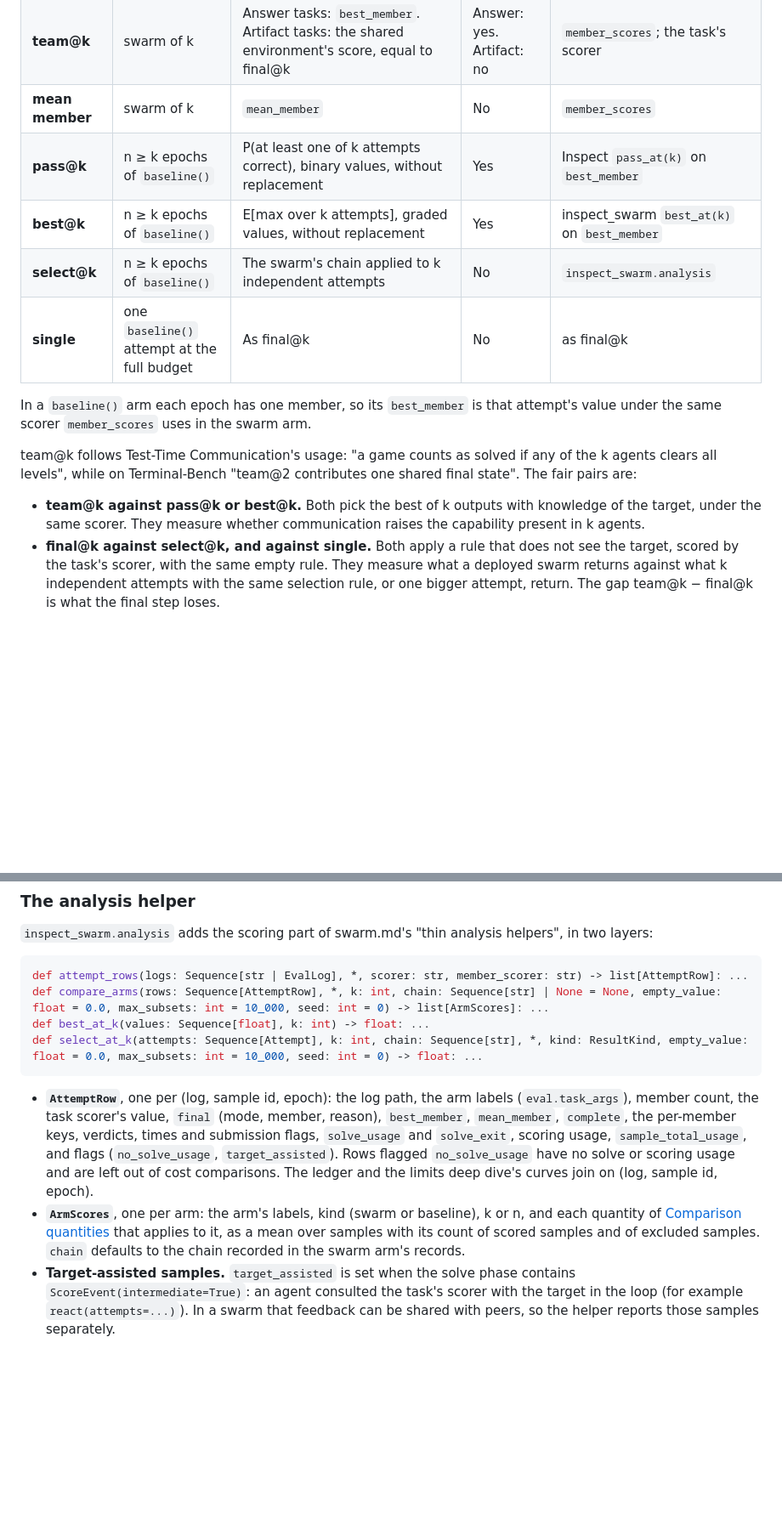
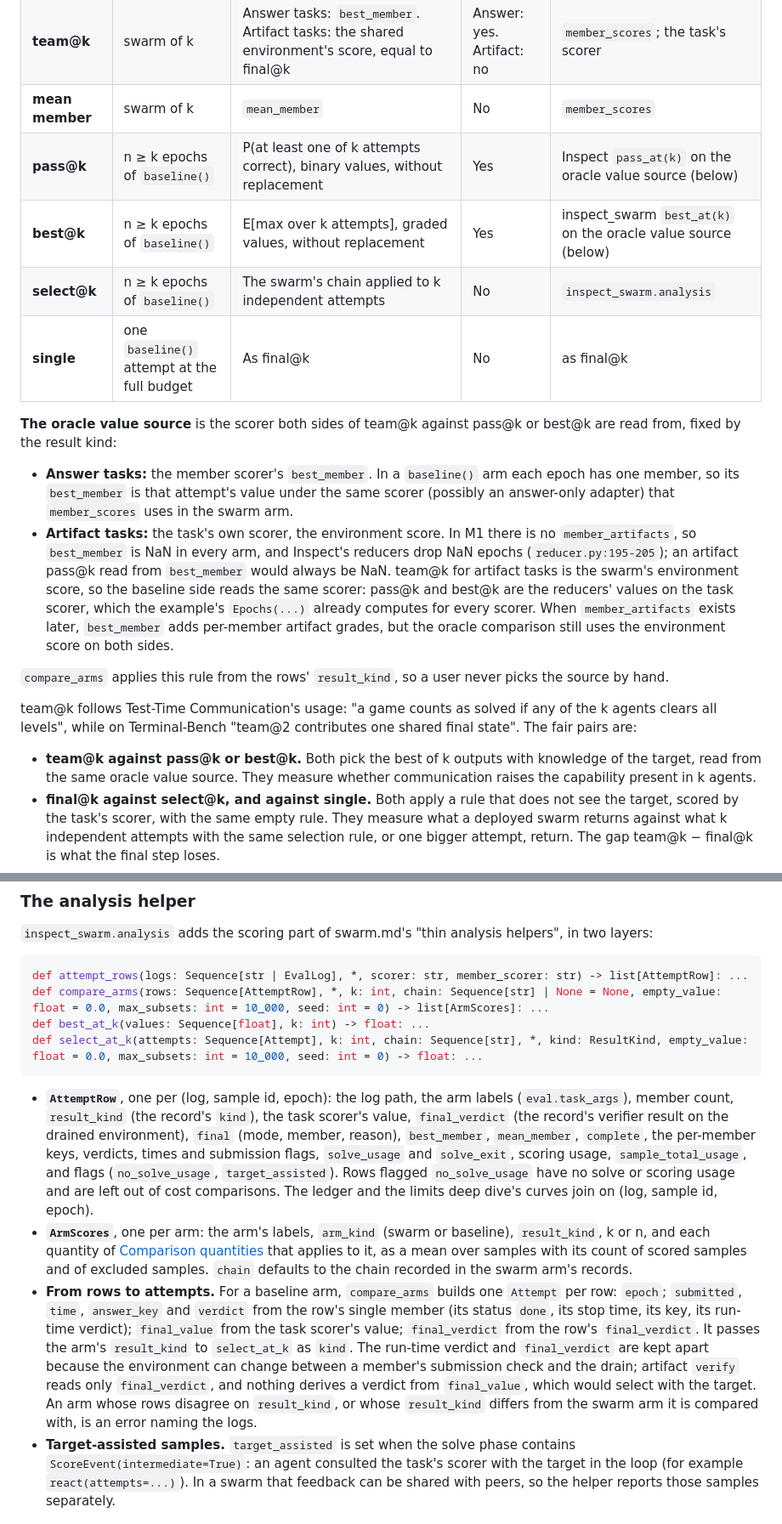
Before and after one commit to meridianlabs-ai/inspect_swarm, a Markdown page: design/swarm-scoring.md, 2 parts joined by grey strips. Shown at 85% size. Rendered like a GitHub page; blank space fills up the shorter version.

Commit message:
docs: scoring design, fix review round 3 findings
Artifact pass@k/best@k now read the task's environment score, since
best_member is NaN for artifact tasks in M1; and AttemptRow carries the
result kind and the drained-environment verdict so compare_arms can feed
the artifact selector without losing evidence or selecting on scores.

Co-Authored-By: Claude Opus 5.5 <noreply@anthropic.com>

````diff
--- a/design/swarm-scoring.md
+++ b/design/swarm-scoring.md
@@ -333,16 +333,21 @@ Each quantity is defined once and paired with the one it is fairly compared with
 | **final@k** | swarm of k | Answer tasks: the task's scorer on the swarm's final answer, `empty_value` when there is none. Artifact tasks: the task's scorer on the drained environment, whatever the final text | No | the task's scorer; the helper applies the empty rule to answer tasks only |
 | **team@k** | swarm of k | Answer tasks: `best_member`. Artifact tasks: the shared environment's score, equal to final@k | Answer: yes. Artifact: no | `member_scores`; the task's scorer |
 | **mean member** | swarm of k | `mean_member` | No | `member_scores` |
-| **pass@k** | n ≥ k epochs of `baseline()` | P(at least one of k attempts correct), binary values, without replacement | Yes | Inspect `pass_at(k)` on `best_member` |
-| **best@k** | n ≥ k epochs of `baseline()` | E[max over k attempts], graded values, without replacement | Yes | inspect_swarm `best_at(k)` on `best_member` |
+| **pass@k** | n ≥ k epochs of `baseline()` | P(at least one of k attempts correct), binary values, without replacement | Yes | Inspect `pass_at(k)` on the oracle value source (below) |
+| **best@k** | n ≥ k epochs of `baseline()` | E[max over k attempts], graded values, without replacement | Yes | inspect_swarm `best_at(k)` on the oracle value source (below) |
 | **select@k** | n ≥ k epochs of `baseline()` | The swarm's chain applied to k independent attempts | No | `inspect_swarm.analysis` |
 | **single** | one `baseline()` attempt at the full budget | As final@k | No | as final@k |
 
-In a `baseline()` arm each epoch has one member, so its `best_member` is that attempt's value under the same scorer `member_scores` uses in the swarm arm.
+**The oracle value source** is the scorer both sides of team@k against pass@k or best@k are read from, fixed by the result kind:
+
+- **Answer tasks:** the member scorer's `best_member`. In a `baseline()` arm each epoch has one member, so its `best_member` is that attempt's value under the same scorer (possibly an answer-only adapter) that `member_scores` uses in the swarm arm.
+- **Artifact tasks:** the task's own scorer, the environment score. In M1 there is no `member_artifacts`, so `best_member` is NaN in every arm, and Inspect's reducers drop NaN epochs (`reducer.py:195-205`); an artifact pass@k read from `best_member` would always be NaN. team@k for artifact tasks is the swarm's environment score, so the baseline side reads the same scorer: pass@k and best@k are the reducers' values on the task scorer, which the example's `Epochs(...)` already computes for every scorer. When `member_artifacts` exists later, `best_member` adds per-member artifact grades, but the oracle comparison still uses the environment score on both sides.
+
+`compare_arms` applies this rule from the rows' `result_kind`, so a user never picks the source by hand.
 
 team@k follows Test-Time Communication's usage: "a game counts as solved if any of the k agents clears all levels", while on Terminal-Bench "team@2 contributes one shared final state". The fair pairs are:
 
-- **team@k against pass@k or best@k.** Both pick the best of k outputs with knowledge of the target, under the same scorer. They measure whether communication raises the capability present in k agents.
+- **team@k against pass@k or best@k.** Both pick the best of k outputs with knowledge of the target, read from the same oracle value source. They measure whether communication raises the capability present in k agents.
 - **final@k against select@k, and against single.** Both apply a rule that does not see the target, scored by the task's scorer, with the same empty rule. They measure what a deployed swarm returns against what k independent attempts with the same selection rule, or one bigger attempt, return. The gap team@k − final@k is what the final step loses.
 - **Artifact tasks.** team@k is already non-oracle (one environment). Comparing it with pass@k, as Test-Time Communication does, favours the epochs arm; select@k with the verifier on each attempt's environment is the non-oracle comparison.
 
@@ -443,8 +448,9 @@ def best_at_k(values: Sequence[float], k: int) -> float: ...
 def select_at_k(attempts: Sequence[Attempt], k: int, chain: Sequence[str], *, kind: ResultKind, empty_value: float = 0.0, max_subsets: int = 10_000, seed: int = 0) -> float: ...
 ```
 
-- **`AttemptRow`**, one per (log, sample id, epoch): the log path, the arm labels (`eval.task_args`), member count, the task scorer's value, `final` (mode, member, reason), `best_member`, `mean_member`, `complete`, the per-member keys, verdicts, times and submission flags, `solve_usage` and `solve_exit`, scoring usage, `sample_total_usage`, and flags (`no_solve_usage`, `target_assisted`). Rows flagged `no_solve_usage` have no solve or scoring usage and are left out of cost comparisons. The ledger and the limits deep dive's curves join on (log, sample id, epoch).
-- **`ArmScores`**, one per arm: the arm's labels, kind (swarm or baseline), k or n, and each quantity of [Comparison quantities](#comparison-quantities) that applies to it, as a mean over samples with its count of scored samples and of excluded samples. `chain` defaults to the chain recorded in the swarm arm's records.
+- **`AttemptRow`**, one per (log, sample id, epoch): the log path, the arm labels (`eval.task_args`), member count, `result_kind` (the record's `kind`), the task scorer's value, `final_verdict` (the record's verifier result on the drained environment), `final` (mode, member, reason), `best_member`, `mean_member`, `complete`, the per-member keys, verdicts, times and submission flags, `solve_usage` and `solve_exit`, scoring usage, `sample_total_usage`, and flags (`no_solve_usage`, `target_assisted`). Rows flagged `no_solve_usage` have no solve or scoring usage and are left out of cost comparisons. The ledger and the limits deep dive's curves join on (log, sample id, epoch).
+- **`ArmScores`**, one per arm: the arm's labels, `arm_kind` (swarm or baseline), `result_kind`, k or n, and each quantity of [Comparison quantities](#comparison-quantities) that applies to it, as a mean over samples with its count of scored samples and of excluded samples. `chain` defaults to the chain recorded in the swarm arm's records.
+- **From rows to attempts.** For a baseline arm, `compare_arms` builds one `Attempt` per row: `epoch`; `submitted`, `time`, `answer_key` and `verdict` from the row's single member (its status `done`, its stop time, its key, its run-time verdict); `final_value` from the task scorer's value; `final_verdict` from the row's `final_verdict`. It passes the arm's `result_kind` to `select_at_k` as `kind`. The run-time verdict and `final_verdict` are kept apart because the environment can change between a member's submission check and the drain; artifact `verify` reads only `final_verdict`, and nothing derives a verdict from `final_value`, which would select with the target. An arm whose rows disagree on `result_kind`, or whose `result_kind` differs from the swarm arm it is compared with, is an error naming the logs.
 - **Target-assisted samples.** `target_assisted` is set when the solve phase contains `ScoreEvent(intermediate=True)`: an agent consulted the task's scorer with the target in the loop (for example `react(attempts=...)`). In a swarm that feedback can be shared with peers, so the helper reports those samples separately.
 
 ## Alternatives considered
````
Also changed, not shown: other parts of design/swarm-scoring.md (+2 -0 lines).
